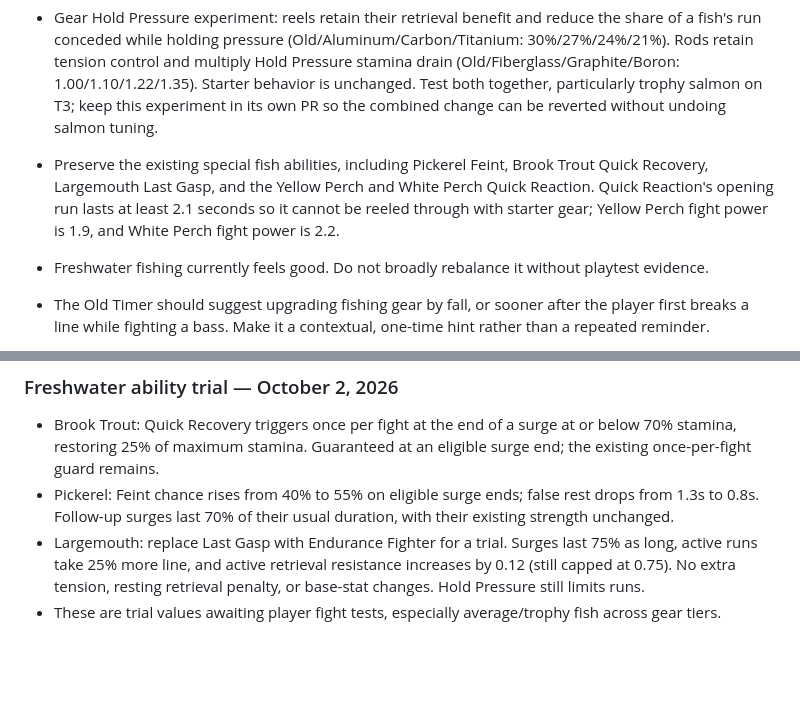
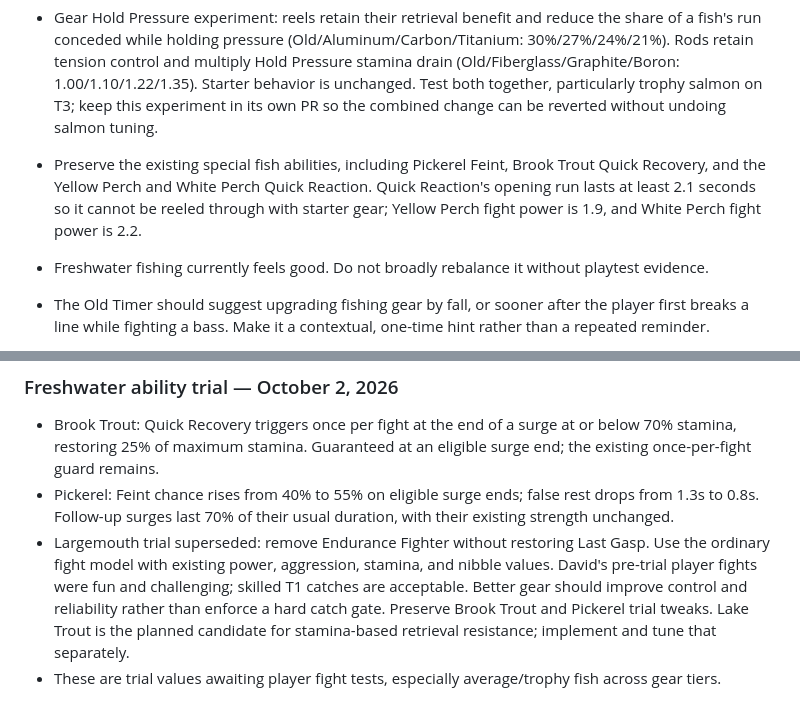
Before and after one commit to davidstreever/fishin, a Markdown page: design.md, 2 parts joined by grey strips. Drawn GitHub-style; blank space fills up the shorter version.

Commit message:
Record Largemouth playtest decision

```diff
--- a/design.md
+++ b/design.md
@@ -22,7 +22,7 @@ This file records durable decisions for Fishin'. The current files in this folde
 - Rest is the best chance to reel. Rest does not add tension; tension settles toward the weight-derived baseline. Stronger effort progressively reduces retrieval and increases tension.
 - Hold Pressure is a learned technique. It adds no tension, reduces line loss, and increases fish stamina drain.
 - Gear Hold Pressure experiment: reels retain their retrieval benefit and reduce the share of a fish's run conceded while holding pressure (Old/Aluminum/Carbon/Titanium: 30%/27%/24%/21%). Rods retain tension control and multiply Hold Pressure stamina drain (Old/Fiberglass/Graphite/Boron: 1.00/1.10/1.22/1.35). Starter behavior is unchanged. Test both together, particularly trophy salmon on T3; keep this experiment in its own PR so the combined change can be reverted without undoing salmon tuning.
-- Preserve the existing special fish abilities, including Pickerel Feint, Brook Trout Quick Recovery, Largemouth Last Gasp, and the Yellow Perch and White Perch Quick Reaction. Quick Reaction's opening run lasts at least 2.1 seconds so it cannot be reeled through with starter gear; Yellow Perch fight power is 1.9, and White Perch fight power is 2.2.
+- Preserve the existing special fish abilities, including Pickerel Feint, Brook Trout Quick Recovery, and the Yellow Perch and White Perch Quick Reaction. Quick Reaction's opening run lasts at least 2.1 seconds so it cannot be reeled through with starter gear; Yellow Perch fight power is 1.9, and White Perch fight power is 2.2.
 - Freshwater fishing currently feels good. Do not broadly rebalance it without playtest evidence.
 - The Old Timer should suggest upgrading fishing gear by fall, or sooner after the player first breaks a line while fighting a bass. Make it a contextual, one-time hint rather than a repeated reminder.
 - The line is the primary fight visualization. A tension display should answer how close the line is to breaking: weight sets its baseline, surges move it toward danger, rest lets it settle, and its maximum means imminent failure.
@@ -85,5 +85,5 @@ This file records durable decisions for Fishin'. The current files in this folde
 ### Freshwater ability trial — October 2, 2026
 - Brook Trout: Quick Recovery triggers once per fight at the end of a surge at or below 70% stamina, restoring 25% of maximum stamina. Guaranteed at an eligible surge end; the existing once-per-fight guard remains.
 - Pickerel: Feint chance rises from 40% to 55% on eligible surge ends; false rest drops from 1.3s to 0.8s. Follow-up surges last 70% of their usual duration, with their existing strength unchanged.
-- Largemouth: replace Last Gasp with Endurance Fighter for a trial. Surges last 75% as long, active runs take 25% more line, and active retrieval resistance increases by 0.12 (still capped at 0.75). No extra tension, resting retrieval penalty, or base-stat changes. Hold Pressure still limits runs.
+- Largemouth trial superseded: remove Endurance Fighter without restoring Last Gasp. Use the ordinary fight model with existing power, aggression, stamina, and nibble values. David's pre-trial player fights were fun and challenging; skilled T1 catches are acceptable. Better gear should improve control and reliability rather than enforce a hard catch gate. Preserve Brook Trout and Pickerel trial tweaks. Lake Trout is the planned candidate for stamina-based retrieval resistance; implement and tune that separately.
 - These are trial values awaiting player fight tests, especially average/trophy fish across gear tiers.
```
